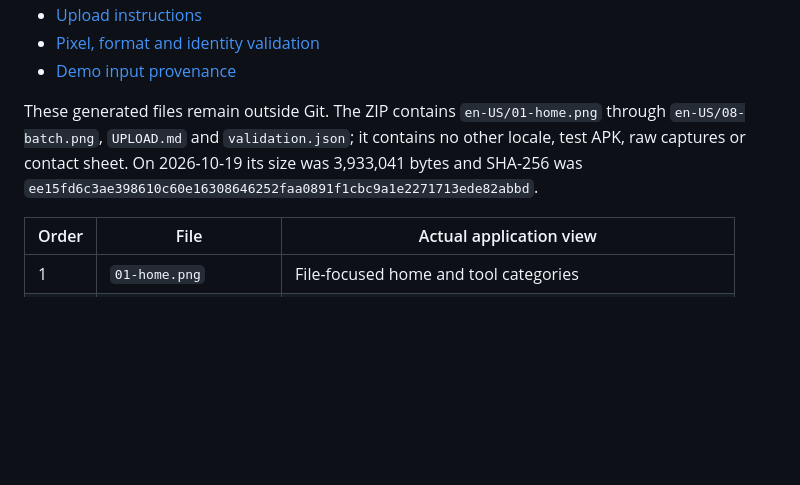
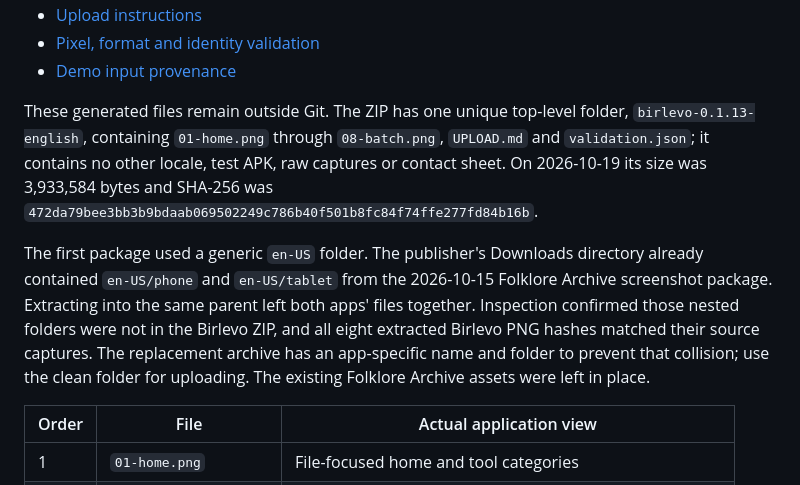
Before and after one commit to gunerky/birlevo, a Markdown page: docs/design/PLAY_STORE_SCREENSHOTS.md, the part around one of its changes. GitHub-like rendering; blank space fills up the shorter version.

Commit message:
Keep Birlevo screenshot package separate from other store assets

```diff
--- a/docs/design/PLAY_STORE_SCREENSHOTS.md
+++ b/docs/design/PLAY_STORE_SCREENSHOTS.md
@@ -13,7 +14,9 @@ The contact sheet is for review only. Upload the individual full-resolution PNGs
 - [Pixel, format and identity validation](../../output/play-store/0.1.13/validation.json)
 - [Demo input provenance](../../output/play-store/0.1.13/input-provenance.json)
 
-These generated files remain outside Git. The ZIP contains `en-US/01-home.png` through `en-US/08-batch.png`, `UPLOAD.md` and `validation.json`; it contains no other locale, test APK, raw captures or contact sheet. On 2026-10-19 its size was 3,933,041 bytes and SHA-256 was `ee15fd6c3ae398610c60e16308646252faa0891f1cbc9a1e2271713ede82abbd`.
+These generated files remain outside Git. The ZIP has one unique top-level folder, `birlevo-0.1.13-english`, containing `01-home.png` through `08-batch.png`, `UPLOAD.md` and `validation.json`; it contains no other locale, test APK, raw captures or contact sheet. On 2026-10-19 its size was 3,933,584 bytes and SHA-256 was `472da79bee3bb3b9bdaab069502249c786b40f501b8fc84f74ffe277fd84b16b`.
+
+The first package used a generic `en-US` folder. The publisher's Downloads directory already contained `en-US/phone` and `en-US/tablet` from the 2026-10-15 Folklore Archive screenshot package. Extracting into the same parent left both apps' files together. Inspection confirmed those nested folders were not in the Birlevo ZIP, and all eight extracted Birlevo PNG hashes matched their source captures. The replacement archive has an app-specific name and folder to prevent that collision; use the clean folder for uploading. The existing Folklore Archive assets were left in place.
 
 | Order | File | Actual application view |
 | --- | --- | --- |
```
Also changed, not shown: other parts of docs/design/PLAY_STORE_SCREENSHOTS.md (+2 -1 lines).
